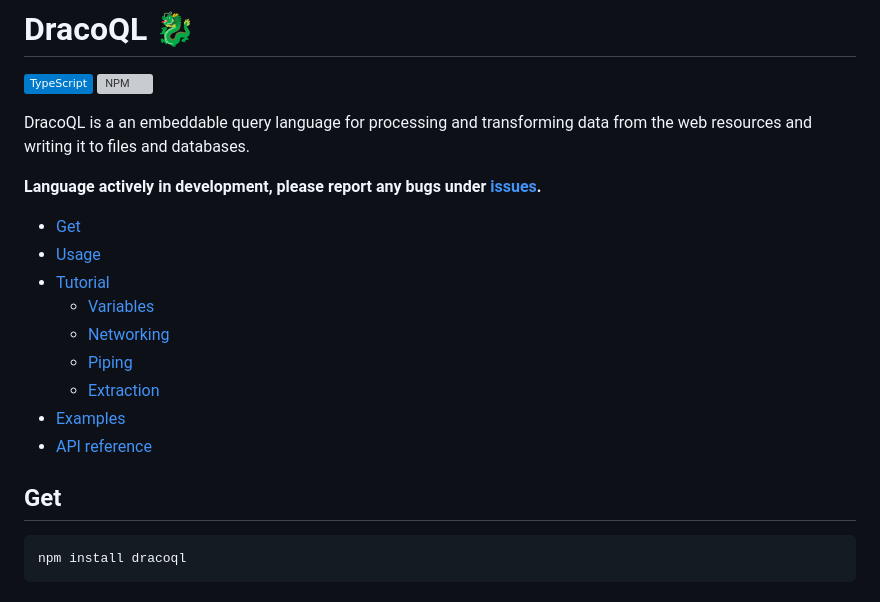
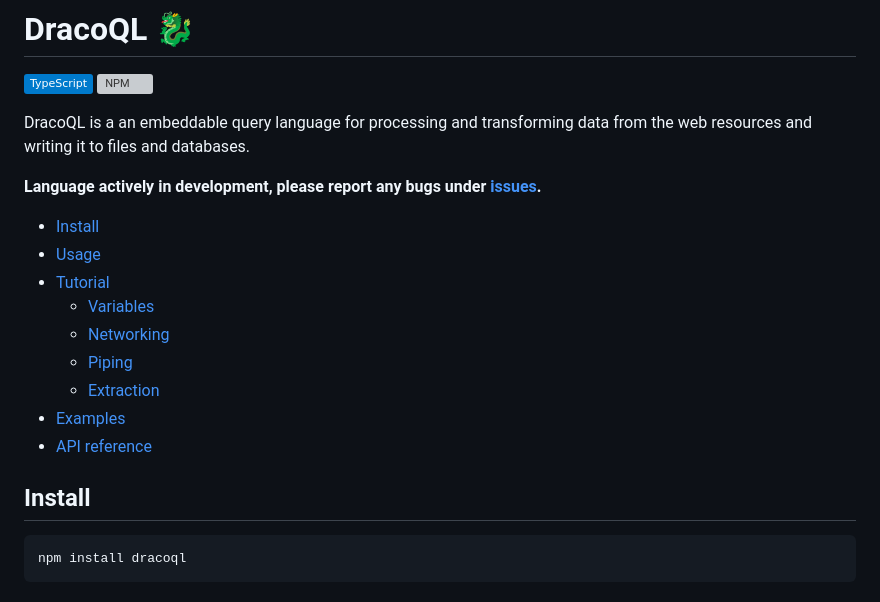
Before and after one commit to Aadv1k/DracoQL, a Markdown page: README.md, the part around the change. Rendered like a GitHub page; badges without logos; grey boxes are pictures that could not be loaded.

Commit message:
Update README.md
changed 'Get' to 'Install' for clarity

````diff
--- a/README.md
+++ b/README.md
@@ -8,7 +8,7 @@ DracoQL is a an embeddable query language for processing and transforming data f
 
 **Language actively in development, please report any bugs under [issues](https://github.com/aadv1k/dracoql/issues).**
 
-- [Get](#get)
+- [Install](#install)
 - [Usage](#usage)
 - [Tutorial](#syntax)
   - [Variables](#variables)
@@ -19,7 +19,7 @@ DracoQL is a an embeddable query language for processing and transforming data f
 - [API reference](#api)
 
 
-## Get
+## Install
 
 ```shell
 npm install dracoql
````
